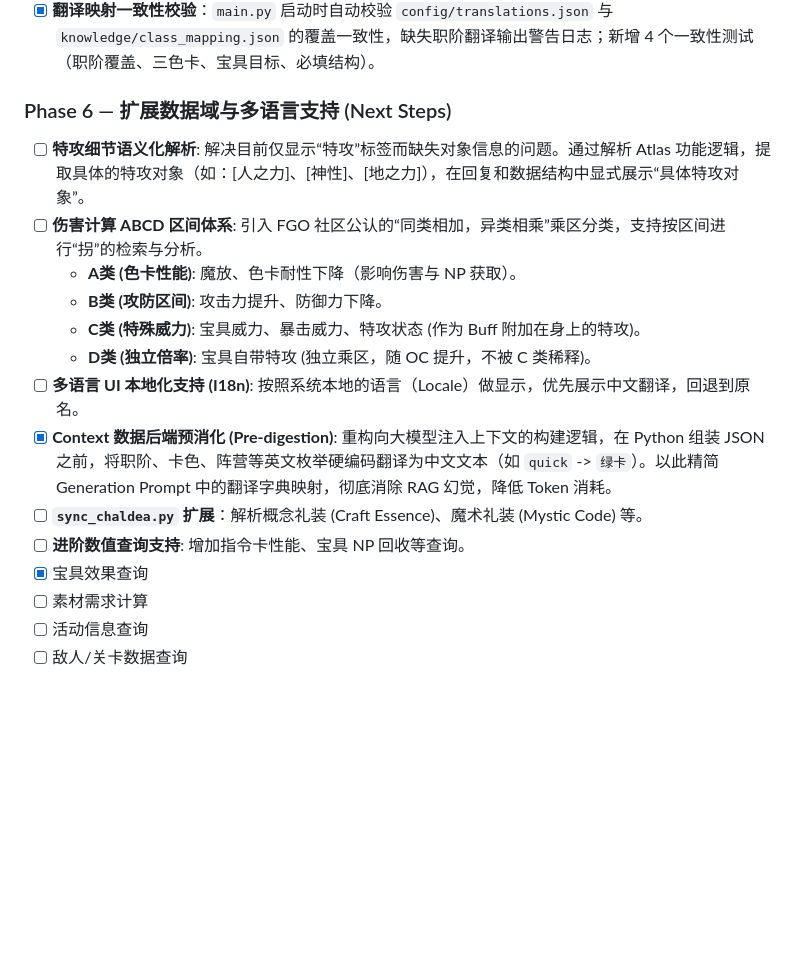
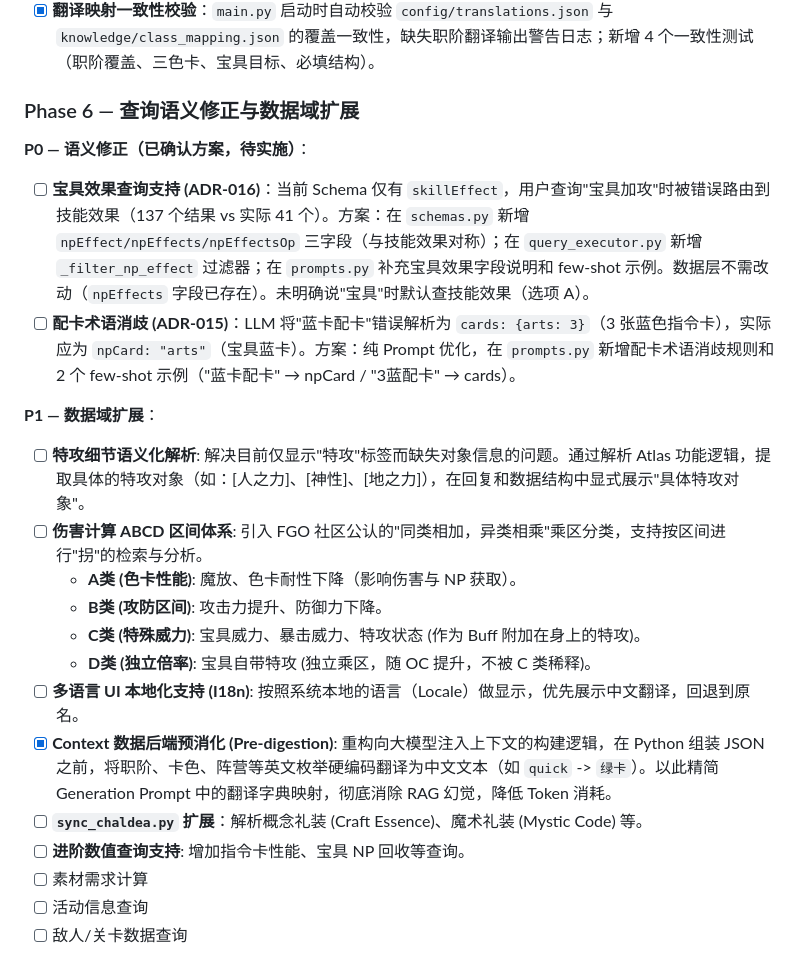
Before and after one commit to kanoha222/Laplace, a Markdown page: 需求描述.md, the part around the change. Drawn GitHub-style; blank space fills up the shorter version.

Commit message:
docs(需求): add confirmed solutions for ADR-016 (npEffect) and ADR-015 (card semantics)
- ADR-016: npEffect/npEffects/npEffectsOp fields, filter, prompt update
- ADR-015: card terminology disambiguation in prompts
- Both confirmed as Phase 6 P0 items

```diff
--- a/需求描述.md
+++ b/需求描述.md
@@ -341,9 +341,17 @@ python3 -m uvicorn server.main:app --reload
 - [x] **Chaldea 正则解析样本测试**：新增 5 个知识库守护测试（数量下限断言：50+ SkillEffect、35+ FuncType、40+ BuffType；必填字段校验；10 个关键效果存在性检查），防止 Chaldea 源码格式变化导致静默退化。
 - [x] **翻译映射一致性校验**：`main.py` 启动时自动校验 `config/translations.json` 与 `knowledge/class_mapping.json` 的覆盖一致性，缺失职阶翻译输出警告日志；新增 4 个一致性测试（职阶覆盖、三色卡、宝具目标、必填结构）。
 
-### Phase 6 — 扩展数据域与多语言支持 (Next Steps)
-- [ ] **特攻细节语义化解析**: 解决目前仅显示“特攻”标签而缺失对象信息的问题。通过解析 Atlas 功能逻辑，提取具体的特攻对象（如：[人之力]、[神性]、[地之力]），在回复和数据结构中显式展示“具体特攻对象”。
-- [ ] **伤害计算 ABCD 区间体系**: 引入 FGO 社区公认的“同类相加，异类相乘”乘区分类，支持按区间进行“拐”的检索与分析。
+### Phase 6 — 查询语义修正与数据域扩展
+
+**P0 — 语义修正（已确认方案，待实施）**：
+
+- [ ] **宝具效果查询支持 (ADR-016)**：当前 Schema 仅有 `skillEffect`，用户查询"宝具加攻"时被错误路由到技能效果（137 个结果 vs 实际 41 个）。方案：在 `schemas.py` 新增 `npEffect/npEffects/npEffectsOp` 三字段（与技能效果对称）；在 `query_executor.py` 新增 `_filter_np_effect` 过滤器；在 `prompts.py` 补充宝具效果字段说明和 few-shot 示例。数据层不需改动（`npEffects` 字段已存在）。未明确说"宝具"时默认查技能效果（选项 A）。
+- [ ] **配卡术语消歧 (ADR-015)**：LLM 将"蓝卡配卡"错误解析为 `cards: {arts: 3}`（3 张蓝色指令卡），实际应为 `npCard: "arts"`（宝具蓝卡）。方案：纯 Prompt 优化，在 `prompts.py` 新增配卡术语消歧规则和 2 个 few-shot 示例（"蓝卡配卡" → npCard / "3蓝配卡" → cards）。
+
+**P1 — 数据域扩展**：
+
+- [ ] **特攻细节语义化解析**: 解决目前仅显示"特攻"标签而缺失对象信息的问题。通过解析 Atlas 功能逻辑，提取具体的特攻对象（如：[人之力]、[神性]、[地之力]），在回复和数据结构中显式展示"具体特攻对象"。
+- [ ] **伤害计算 ABCD 区间体系**: 引入 FGO 社区公认的"同类相加，异类相乘"乘区分类，支持按区间进行"拐"的检索与分析。
     - **A类 (色卡性能)**: 魔放、色卡耐性下降（影响伤害与 NP 获取）。
     - **B类 (攻防区间)**: 攻击力提升、防御力下降。
     - **C类 (特殊威力)**: 宝具威力、暴击威力、特攻状态 (作为 Buff 附加在身上的特攻)。
@@ -352,7 +360,6 @@ python3 -m uvicorn server.main:app --reload
 - [x] **Context 数据后端预消化 (Pre-digestion)**: 重构向大模型注入上下文的构建逻辑，在 Python 组装 JSON 之前，将职阶、卡色、阵营等英文枚举硬编码翻译为中文文本（如 `quick` -> `绿卡`）。以此精简 Generation Prompt 中的翻译字典映射，彻底消除 RAG 幻觉，降低 Token 消耗。
 - [ ] **`sync_chaldea.py` 扩展**：解析概念礼装 (Craft Essence)、魔术礼装 (Mystic Code) 等。
 - [ ] **进阶数值查询支持**: 增加指令卡性能、宝具 NP 回收等查询。
-- [x] 宝具效果查询
 - [ ] 素材需求计算
 - [ ] 活动信息查询
 - [ ] 敌人/关卡数据查询
```
